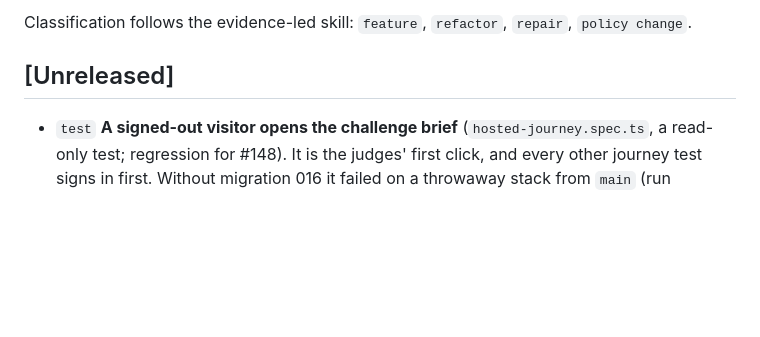
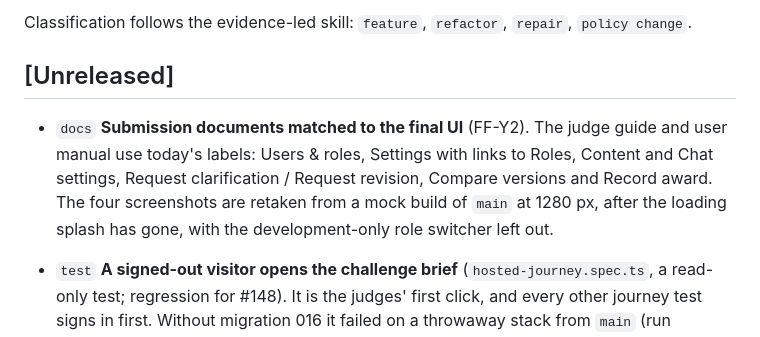
Before and after one commit to SylvainKG/CEDA-Innovation-Portal, a Markdown page: CHANGELOG.md, the part around the change. GitHub-like rendering; blank space fills up the shorter version.

Commit message:
docs(submission): screenshots retaken from the final UI (after the splash), labels matched

```diff
--- a/CHANGELOG.md
+++ b/CHANGELOG.md
@@ -4,6 +4,7 @@ Classification follows the evidence-led skill: `feature`, `refactor`, `repair`,
 
 ## [Unreleased]
 
+- `docs` **Submission documents matched to the final UI** (FF-Y2). The judge guide and user manual use today's labels: Users & roles, Settings with links to Roles, Content and Chat settings, Request clarification / Request revision, Compare versions and Record award. The four screenshots are retaken from a mock build of `main` at 1280 px, after the loading splash has gone, with the development-only role switcher left out.
 - `test` **A signed-out visitor opens the challenge brief** (`hosted-journey.spec.ts`, a read-only test; regression for #148). It is the judges' first click, and every other journey test signs in first. Without migration 016 it failed on a throwaway stack from `main` (run 45003244482: "Something went wrong"); with it, the whole journey passes 8/8 (run 45004151958).
 - `repair` **Signed-out visitors can open challenge briefs again** (migration 016). The `challenge_versions` read policy (001) let an applicant keep seeing the version of their own case through a plain subquery on `proposals`; signed-out visitors have no access to `proposals`, so every read of `challenge_versions` failed with 42501 ("permission denied for table proposals") and no challenge brief opened on the hosted build. The check now runs in a security-definer helper, `private.owns_case_on_version()`, as 011 did for `challenges`; the policy's meaning is unchanged. The helper is added to the 010 allow-lists.
 
```
Also changed, not shown: docs/submission/img/proposal-form.png, docs/submission/img/reports.png, docs/submission/img/reviewer-scorecard.png.
